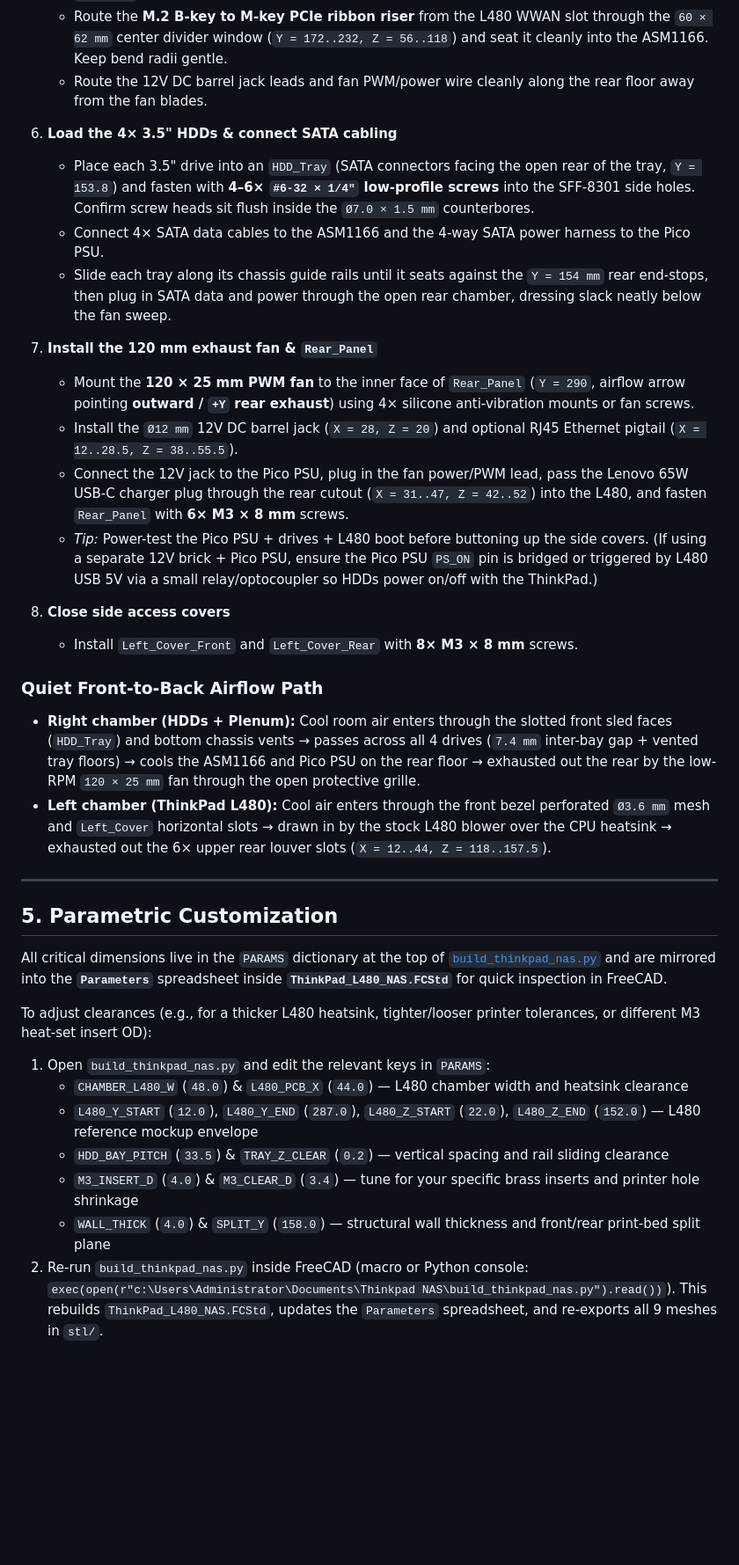
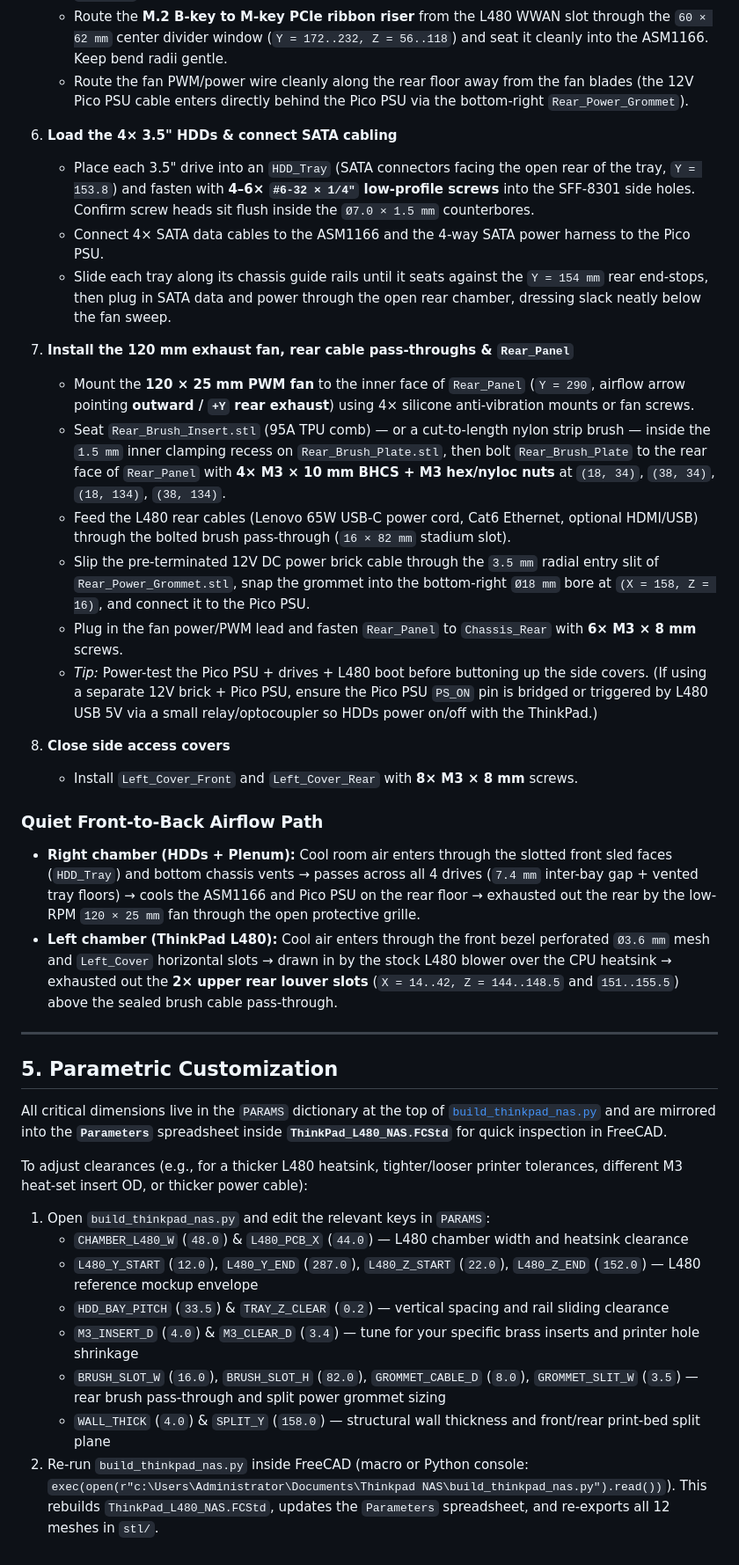
Before and after one commit to sasufler/thinkpad-l480-nas, a Markdown page: ASSEMBLY_AND_BOM.md, the part around one of its changes. Shown at 88% size. Rendered like a GitHub page; blank space fills up the shorter version.

```diff
--- a/ASSEMBLY_AND_BOM.md
+++ b/ASSEMBLY_AND_BOM.md
@@ -107,17 +111,19 @@ All 9 unique printable meshes are exported to `stl/`. Print **12 parts total** (
    - Mount the **ASM1166 M.2-to-SATA adapter** on the 4 left-rear floor standoffs (`X = 67, 83`; `Y = 175, 249`) with **4× M3 × 6 mm** screws.
    - Mount the **Pico PSU** on the 4 right-rear floor standoffs (`X = 111, 159`; `Y = 195, 231`) with **4× M3 × 6 mm** screws and/or strap it through the two floor zip-tie slots (`Y = 184..188` and `238..242`).
    - Route the **M.2 B-key to M-key PCIe ribbon riser** from the L480 WWAN slot through the `60 × 62 mm` center divider window (`Y = 172..232, Z = 56..118`) and seat it cleanly into the ASM1166. Keep bend radii gentle.
-   - Route the 12V DC barrel jack leads and fan PWM/power wire cleanly along the rear floor away from the fan blades.
+   - Route the fan PWM/power wire cleanly along the rear floor away from the fan blades (the 12V Pico PSU cable enters directly behind the Pico PSU via the bottom-right `Rear_Power_Grommet`).
 
 6. **Load the 4× 3.5" HDDs & connect SATA cabling**
    - Place each 3.5" drive into an `HDD_Tray` (SATA connectors facing the open rear of the tray, `Y = 153.8`) and fasten with **4–6× `#6-32 × 1/4"` low-profile screws** into the SFF-8301 side holes. Confirm screw heads sit flush inside the `Ø7.0 × 1.5 mm` counterbores.
    - Connect 4× SATA data cables to the ASM1166 and the 4-way SATA power harness to the Pico PSU.
    - Slide each tray along its chassis guide rails until it seats against the `Y = 154 mm` rear end-stops, then plug in SATA data and power through the open rear chamber, dressing slack neatly below the fan sweep.
 
-7. **Install the 120 mm exhaust fan & `Rear_Panel`**
+7. **Install the 120 mm exhaust fan, rear cable pass-throughs & `Rear_Panel`**
    - Mount the **120 × 25 mm PWM fan** to the inner face of `Rear_Panel` (`Y = 290`, airflow arrow pointing **outward / `+Y` rear exhaust**) using 4× silicone anti-vibration mounts or fan screws.
-   - Install the `Ø12 mm` 12V DC barrel jack (`X = 28, Z = 20`) and optional RJ45 Ethernet pigtail (`X = 12..28.5, Z = 38..55.5`).
-   - Connect the 12V jack to the Pico PSU, plug in the fan power/PWM lead, pass the Lenovo 65W USB-C charger plug through the rear cutout (`X = 31..47, Z = 42..52`) into the L480, and fasten `Rear_Panel` with **6× M3 × 8 mm** screws.
+   - Seat `Rear_Brush_Insert.stl` (95A TPU comb) — or a cut-to-length nylon strip brush — inside the `1.5 mm` inner clamping recess on `Rear_Brush_Plate.stl`, then bolt `Rear_Brush_Plate` to the rear face of `Rear_Panel` with **4× M3 × 10 mm BHCS + M3 hex/nyloc nuts** at `(18, 34)`, `(38, 34)`, `(18, 134)`, `(38, 134)`.
+   - Feed the L480 rear cables (Lenovo 65W USB-C power cord, Cat6 Ethernet, optional HDMI/USB) through the bolted brush pass-through (`16 × 82 mm` stadium slot).
+   - Slip the pre-terminated 12V DC power brick cable through the `3.5 mm` radial entry slit of `Rear_Power_Grommet.stl`, snap the grommet into the bottom-right `Ø18 mm` bore at `(X = 158, Z = 16)`, and connect it to the Pico PSU.
+   - Plug in the fan power/PWM lead and fasten `Rear_Panel` to `Chassis_Rear` with **6× M3 × 8 mm** screws.
    - *Tip:* Power-test the Pico PSU + drives + L480 boot before buttoning up the side covers. (If using a separate 12V brick + Pico PSU, ensure the Pico PSU `PS_ON` pin is bridged or triggered by L480 USB 5V via a small relay/optocoupler so HDDs power on/off with the ThinkPad.)
 
 8. **Close side access covers**
@@ -125,7 +131,7 @@ All 9 unique printable meshes are exported to `stl/`. Print **12 parts total** (
 
 ### Quiet Front-to-Back Airflow Path
 - **Right chamber (HDDs + Plenum):** Cool room air enters through the slotted front sled faces (`HDD_Tray`) and bottom chassis vents → passes across all 4 drives (`7.4 mm` inter-bay gap + vented tray floors) → cools the ASM1166 and Pico PSU on the rear floor → exhausted out the rear by the low-RPM `120 × 25 mm` fan through the open protective grille.
-- **Left chamber (ThinkPad L480):** Cool air enters through the front bezel perforated `Ø3.6 mm` mesh and `Left_Cover` horizontal slots → drawn in by the stock L480 blower over the CPU heatsink → exhausted out the 6× upper rear louver slots (`X = 12..44, Z = 118..157.5`).
+- **Left chamber (ThinkPad L480):** Cool air enters through the front bezel perforated `Ø3.6 mm` mesh and `Left_Cover` horizontal slots → drawn in by the stock L480 blower over the CPU heatsink → exhausted out the **2× upper rear louver slots** (`X = 14..42, Z = 144..148.5` and `151..155.5`) above the sealed brush cable pass-through.
 
 ---
 
@@ -133,11 +139,12 @@ All 9 unique printable meshes are exported to `stl/`. Print **12 parts total** (
 
 All critical dimensions live in the `PARAMS` dictionary at the top of [`build_thinkpad_nas.py`](build_thinkpad_nas.py) and are mirrored into the **`Parameters`** spreadsheet inside **`ThinkPad_L480_NAS.FCStd`** for quick inspection in FreeCAD.
 
-To adjust clearances (e.g., for a thicker L480 heatsink, tighter/looser printer tolerances, or different M3 heat-set insert OD):
+To adjust clearances (e.g., for a thicker L480 heatsink, tighter/looser printer tolerances, different M3 heat-set insert OD, or thicker power cable):
 1. Open `build_thinkpad_nas.py` and edit the relevant keys in `PARAMS`:
    - `CHAMBER_L480_W` (`48.0`) & `L480_PCB_X` (`44.0`) — L480 chamber width and heatsink clearance
    - `L480_Y_START` (`12.0`), `L480_Y_END` (`287.0`), `L480_Z_START` (`22.0`), `L480_Z_END` (`152.0`) — L480 reference mockup envelope
    - `HDD_BAY_PITCH` (`33.5`) & `TRAY_Z_CLEAR` (`0.2`) — vertical spacing and rail sliding clearance
    - `M3_INSERT_D` (`4.0`) & `M3_CLEAR_D` (`3.4`) — tune for your specific brass inserts and printer hole shrinkage
+   - `BRUSH_SLOT_W` (`16.0`), `BRUSH_SLOT_H` (`82.0`), `GROMMET_CABLE_D` (`8.0`), `GROMMET_SLIT_W` (`3.5`) — rear brush pass-through and split power grommet sizing
    - `WALL_THICK` (`4.0`) & `SPLIT_Y` (`158.0`) — structural wall thickness and front/rear print-bed split plane
-2. Re-run `build_thinkpad_nas.py` inside FreeCAD (macro or Python console: `exec(open(r"c:\Users\Administrator\Documents\Thinkpad NAS\build_thinkpad_nas.py").read())`). This rebuilds `ThinkPad_L480_NAS.FCStd`, updates the `Parameters` spreadsheet, and re-exports all 9 meshes in `stl/`.
+2. Re-run `build_thinkpad_nas.py` inside FreeCAD (macro or Python console: `exec(open(r"c:\Users\Administrator\Documents\Thinkpad NAS\build_thinkpad_nas.py").read())`). This rebuilds `ThinkPad_L480_NAS.FCStd`, updates the `Parameters` spreadsheet, and re-exports all 12 meshes in `stl/`.
```
Also changed, not shown: other parts of ASSEMBLY_AND_BOM.md (+12 -8 lines), README.md (+10 -9 lines), images/view_back.png, images/view_back_left_iso.png (added), 6 other files.
